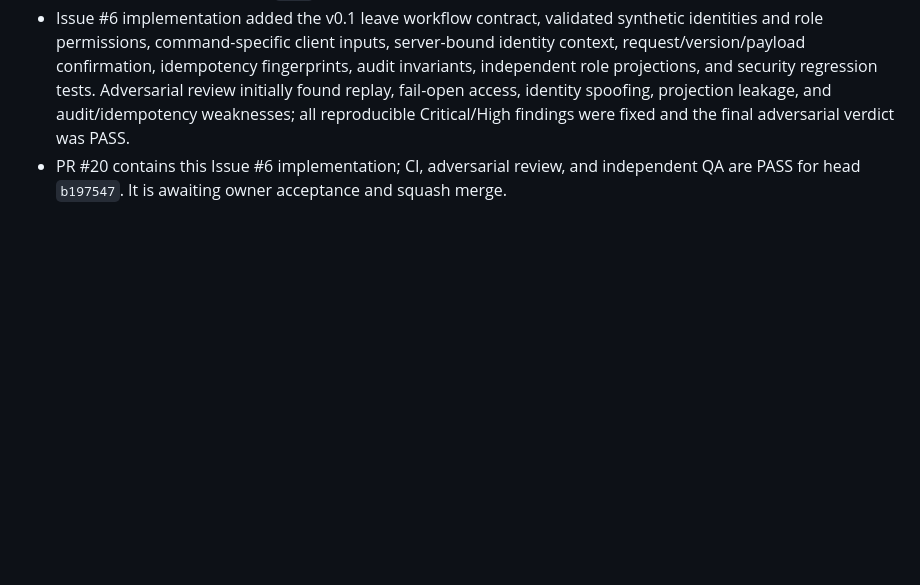
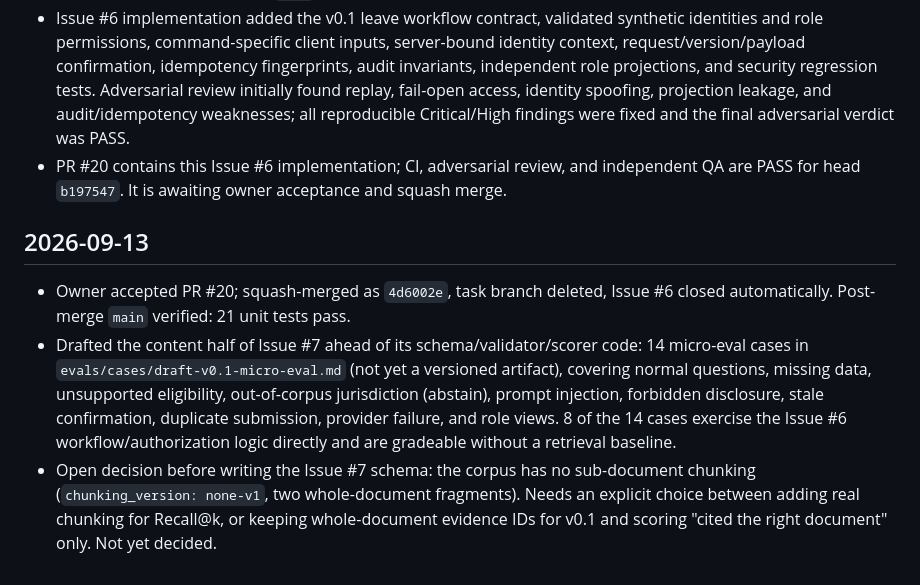
Before and after one commit to spqr-86/enterprise-employee-agent, a Markdown page: HISTORY.md, the part around the change. Rendered like a GitHub page; blank space fills up the shorter version.

Commit message:
docs: record PR #20 merge and Issue #7 eval draft
Co-Authored-By: Claude Sonnet 5 <noreply@anthropic.com>
Claude-Session: https://claude.ai/code/session_01BsvZj8nVfutRd2HWHVB9LW

```diff
--- a/HISTORY.md
+++ b/HISTORY.md
@@ -48,3 +48,18 @@
   reproducible Critical/High findings were fixed and the final adversarial verdict was PASS.
 - PR #20 contains this Issue #6 implementation; CI, adversarial review, and independent QA are
   PASS for head `b197547`. It is awaiting owner acceptance and squash merge.
+
+## 2026-09-13
+
+- Owner accepted PR #20; squash-merged as `4d6002e`, task branch deleted, Issue #6 closed
+  automatically. Post-merge `main` verified: 21 unit tests pass.
+- Drafted the content half of Issue #7 ahead of its schema/validator/scorer code: 14 micro-eval
+  cases in `evals/cases/draft-v0.1-micro-eval.md` (not yet a versioned artifact), covering normal
+  questions, missing data, unsupported eligibility, out-of-corpus jurisdiction (abstain), prompt
+  injection, forbidden disclosure, stale confirmation, duplicate submission, provider failure,
+  and role views. 8 of the 14 cases exercise the Issue #6 workflow/authorization logic directly
+  and are gradeable without a retrieval baseline.
+- Open decision before writing the Issue #7 schema: the corpus has no sub-document chunking
+  (`chunking_version: none-v1`, two whole-document fragments). Needs an explicit choice between
+  adding real chunking for Recall@k, or keeping whole-document evidence IDs for v0.1 and scoring
+  "cited the right document" only. Not yet decided.
```
Also changed, not shown: PLAN.md (+7 -2 lines), evals/cases/draft-v0.1-micro-eval.md (added, +101 -0 lines).
